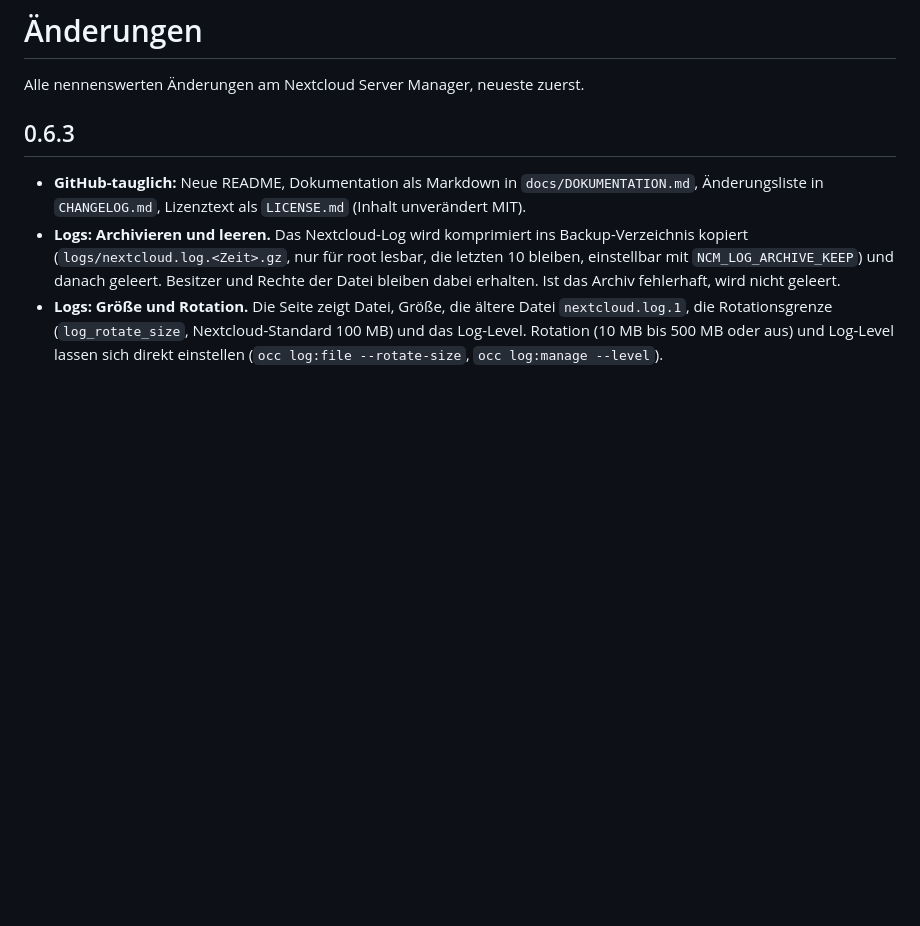
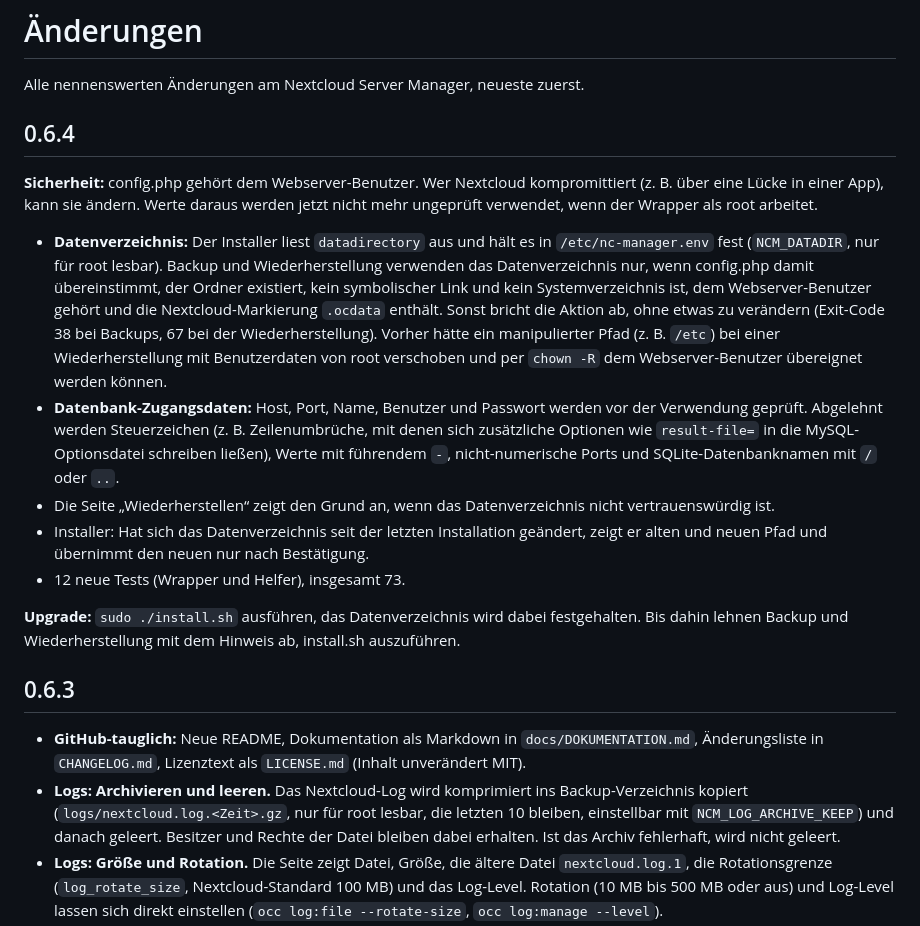
Before and after one commit to roswitina/nc-manager, a Markdown page: CHANGELOG.md, the part around the change. Rendered like a GitHub page; blank space fills up the shorter version.

Commit message:
Update CHANGELOG for version 0.6.4
Added security improvements and new features in version 0.6.4, including validation of config.php and database credentials, as well as updates to the installer and restore page.

```diff
--- a/CHANGELOG.md
+++ b/CHANGELOG.md
@@ -1,6 +1,30 @@
 # Änderungen
 
 Alle nennenswerten Änderungen am Nextcloud Server Manager, neueste zuerst.
+
+## 0.6.4
+
+**Sicherheit:** config.php gehört dem Webserver-Benutzer. Wer Nextcloud kompromittiert (z. B. über eine Lücke in einer App),
+kann sie ändern. Werte daraus werden jetzt nicht mehr ungeprüft verwendet, wenn der Wrapper als root arbeitet.
+
+- **Datenverzeichnis:** Der Installer liest `datadirectory` aus und hält es in `/etc/nc-manager.env` fest
+  (`NCM_DATADIR`, nur für root lesbar). Backup und Wiederherstellung verwenden das Datenverzeichnis nur, wenn
+  config.php damit übereinstimmt, der Ordner existiert, kein symbolischer Link und kein Systemverzeichnis ist,
+  dem Webserver-Benutzer gehört und die Nextcloud-Markierung `.ocdata` enthält. Sonst bricht die Aktion ab,
+  ohne etwas zu verändern (Exit-Code 38 bei Backups, 67 bei der Wiederherstellung). Vorher hätte ein
+  manipulierter Pfad (z. B. `/etc`) bei einer Wiederherstellung mit Benutzerdaten von root verschoben und
+  per `chown -R` dem Webserver-Benutzer übereignet werden können.
+- **Datenbank-Zugangsdaten:** Host, Port, Name, Benutzer und Passwort werden vor der Verwendung geprüft.
+  Abgelehnt werden Steuerzeichen (z. B. Zeilenumbrüche, mit denen sich zusätzliche Optionen wie `result-file=`
+  in die MySQL-Optionsdatei schreiben ließen), Werte mit führendem `-`, nicht-numerische Ports und
+  SQLite-Datenbanknamen mit `/` oder `..`.
+- Die Seite „Wiederherstellen“ zeigt den Grund an, wenn das Datenverzeichnis nicht vertrauenswürdig ist.
+- Installer: Hat sich das Datenverzeichnis seit der letzten Installation geändert, zeigt er alten und neuen Pfad
+  und übernimmt den neuen nur nach Bestätigung.
+- 12 neue Tests (Wrapper und Helfer), insgesamt 73.
+
+**Upgrade:** `sudo ./install.sh` ausführen, das Datenverzeichnis wird dabei festgehalten. Bis dahin lehnen Backup
+und Wiederherstellung mit dem Hinweis ab, install.sh auszuführen.
 
 ## 0.6.3
 
```
